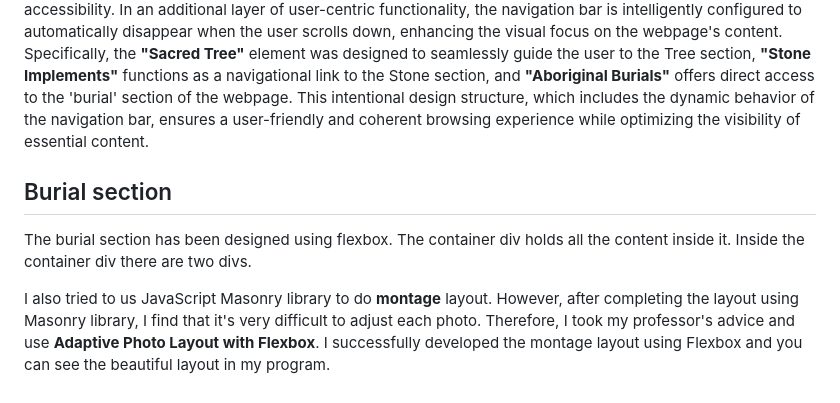
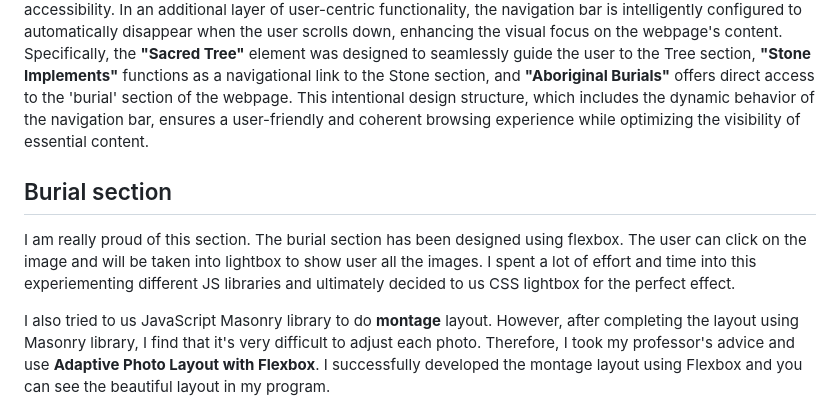
Before and after one commit to hunghsinke/P4D_Assignment-3, a Markdown page: README.md, the part around the change. Rendered like a GitHub page.

```diff
--- a/README.md
+++ b/README.md
@@ -26,9 +26,8 @@ I have tried to use Glide JS library, but it did not provide me with enough valu
 ## Navigation Bar
 The navigation bar was meticulously crafted to encompass five distinct elements, each serving as a direct portal to the corresponding sections of the webpage. These navigation elements have been designed to remain affixed to the top of the page and follow the user as they scroll downward, thus ensuring seamless accessibility. In an additional layer of user-centric functionality, the navigation bar is intelligently configured to automatically disappear when the user scrolls down, enhancing the visual focus on the webpage's content. Specifically, the **"Sacred Tree"** element was designed to seamlessly guide the user to the Tree section, **"Stone Implements"** functions as a navigational link to the Stone section, and **"Aboriginal Burials"** offers direct access to the 'burial' section of the webpage. This intentional design structure, which includes the dynamic behavior of the navigation bar, ensures a user-friendly and coherent browsing experience while optimizing the visibility of essential content.
 
-
 ## Burial section
-The burial section has been designed using flexbox. The container div holds all the content inside it. Inside the container div there are two divs.
+I am really proud of this section. The burial section has been designed using flexbox. The user can click on the image and will be taken into lightbox to show user all the images. I spent a lot of effort and time into this experiementing different JS libraries and ultimately decided to us CSS lightbox for the perfect effect.
 
 I also tried to us JavaScript Masonry library to do **montage** layout. However, after completing the layout using Masonry library, I find that it's very difficult to adjust each photo. Therefore, I took my professor's advice and use **Adaptive Photo Layout with Flexbox**. I successfully developed the montage layout using Flexbox and you can see the beautiful layout in my program.
 
```
